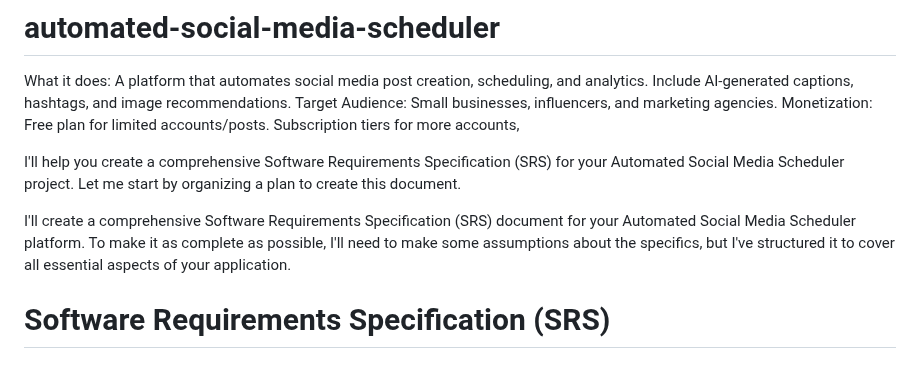
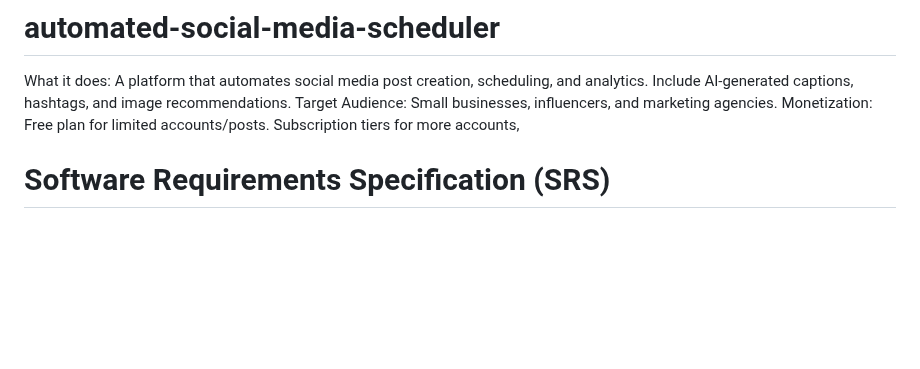
Before and after one commit to immunesh/automated-social-media-scheduler, a Markdown page: README.md, the part around the change. GitHub-like rendering; blank space fills up the shorter version.

```diff
--- a/README.md
+++ b/README.md
@@ -1,9 +1,7 @@
 # automated-social-media-scheduler
 What it does: A platform that automates social media post creation, scheduling, and analytics. Include AI-generated captions, hashtags, and image recommendations. Target Audience: Small businesses, influencers, and marketing agencies. Monetization: Free plan for limited accounts/posts. Subscription tiers for more accounts,
 
-I'll help you create a comprehensive Software Requirements Specification (SRS) for your Automated Social Media Scheduler project. Let me start by organizing a plan to create this document.
 
-I'll create a comprehensive Software Requirements Specification (SRS) document for your Automated Social Media Scheduler platform. To make it as complete as possible, I'll need to make some assumptions about the specifics, but I've structured it to cover all essential aspects of your application.
 
 # Software Requirements Specification (SRS)
 ## Automated Social Media Scheduler
```
